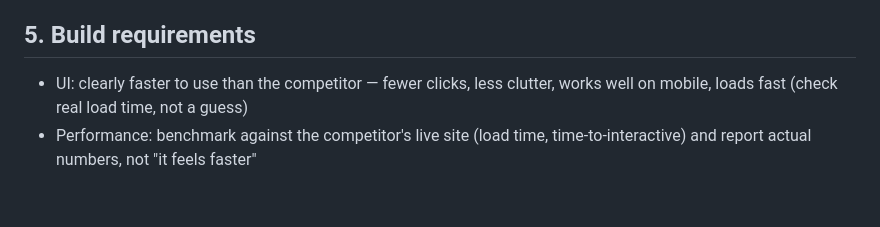
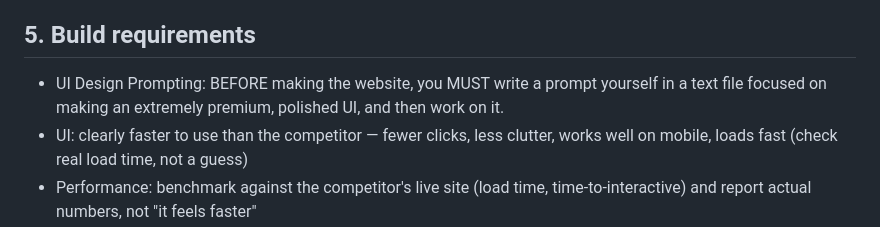
Before and after one commit to cookieeww/billline, a Markdown page: skill_money.md, the part around the change. Drawn GitHub-style; blank space fills up the shorter version.

Commit message:
docs: add premium UI prompt requirement to skill_money.md

```diff
--- a/skill_money.md
+++ b/skill_money.md
@@ -72,6 +72,7 @@ Do NOT pick anything that:
 
 ## 5. Build requirements
 
+- UI Design Prompting: BEFORE making the website, you MUST write a prompt yourself in a text file focused on making an extremely premium, polished UI, and then work on it.
 - UI: clearly faster to use than the competitor — fewer clicks, less clutter,
   works well on mobile, loads fast (check real load time, not a guess)
 - Performance: benchmark against the competitor's live site (load time, time-to-interactive)
```
